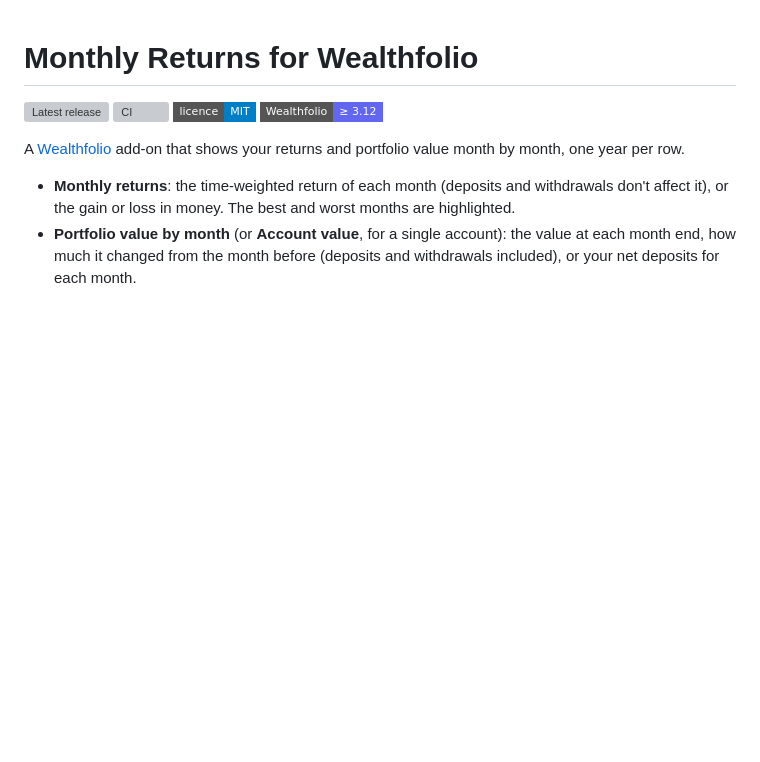
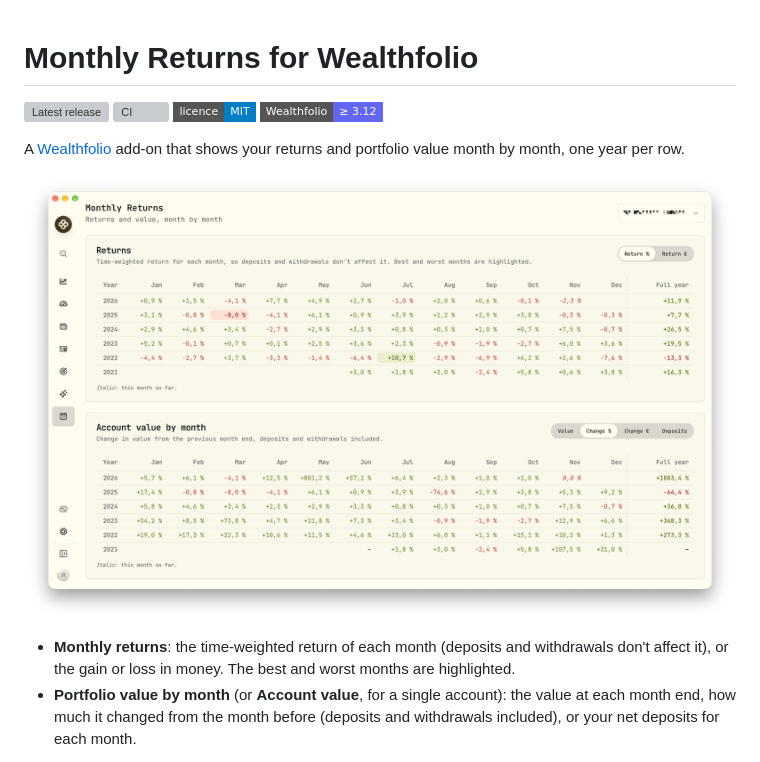
Before and after one commit to qsnapper/wealthfolio-monthly-returns-addon, a Markdown page: README.md, the part around the change. Rendered like a GitHub page; pictures changed too: images/wealthfolio-monthly-returns-addon-screenshot.png (added); badges without logos; blank space fills up the shorter version; grey boxes are pictures that could not be loaded.

```diff
--- a/README.md
+++ b/README.md
@@ -7,6 +7,8 @@
 
 A [Wealthfolio](https://wealthfolio.app) add-on that shows your returns and
 portfolio value month by month, one year per row.
+
+![Monthly Returns in Wealthfolio: a table of monthly returns per year with the best and worst months highlighted, and below it the account value change per month](images/wealthfolio-monthly-returns-addon-screenshot.png)
 
 - **Monthly returns**: the time-weighted return of each month (deposits and
   withdrawals don't affect it), or the gain or loss in money. The best and worst
```
Also changed, not shown: CHANGELOG.md (+12 -0 lines), 4 other files.
